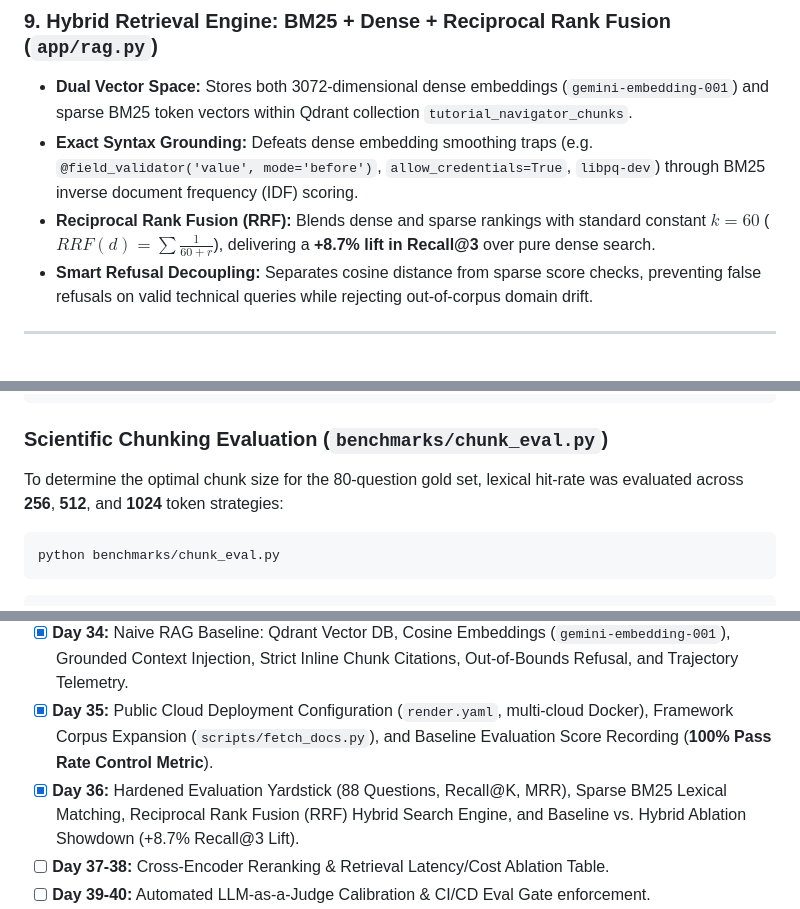
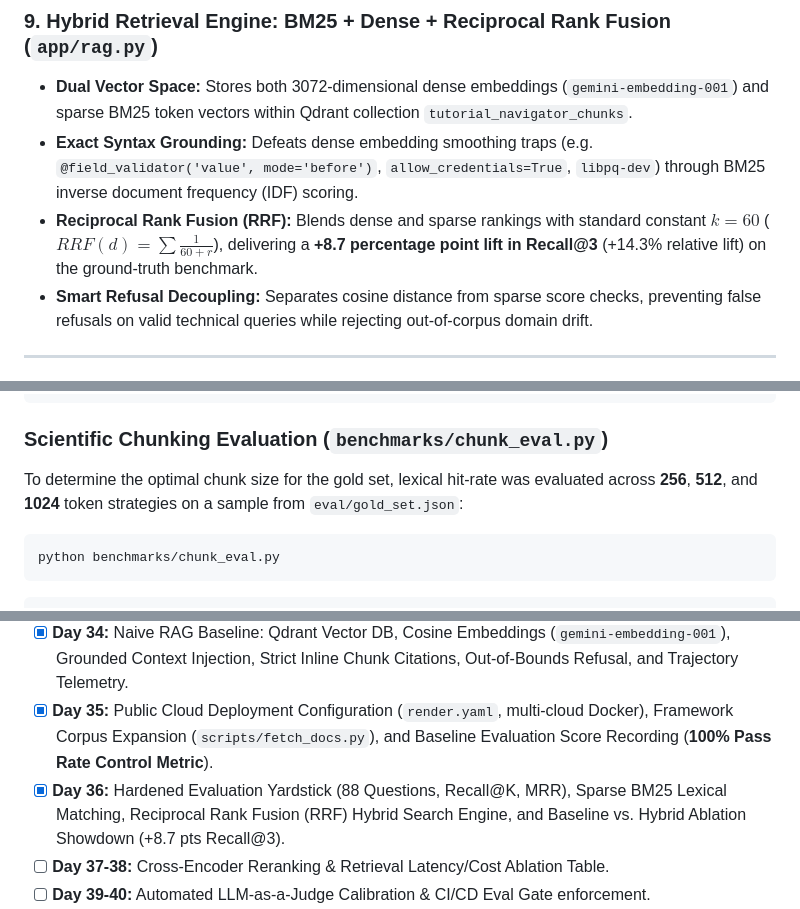
Before and after one commit to k-nikhil-coder/tutorial-hell-navigator, a Markdown page: README.md, 3 parts joined by grey strips. GitHub-like rendering.

````diff
--- a/README.md
+++ b/README.md
@@ -209,7 +211,7 @@ Allows the model to intelligently route student queries to verified deterministi
 ### 9. Hybrid Retrieval Engine: BM25 + Dense + Reciprocal Rank Fusion (`app/rag.py`)
 - **Dual Vector Space:** Stores both 3072-dimensional dense embeddings (`gemini-embedding-001`) and sparse BM25 token vectors within Qdrant collection `tutorial_navigator_chunks`.
 - **Exact Syntax Grounding:** Defeats dense embedding smoothing traps (e.g. `@field_validator('value', mode='before')`, `allow_credentials=True`, `libpq-dev`) through BM25 inverse document frequency (IDF) scoring.
-- **Reciprocal Rank Fusion (RRF):** Blends dense and sparse rankings with standard constant $k=60$ ($RRF(d) = \sum \frac{1}{60 + r}$), delivering a **+8.7% lift in Recall@3** over pure dense search.
+- **Reciprocal Rank Fusion (RRF):** Blends dense and sparse rankings with standard constant $k=60$ ($RRF(d) = \sum \frac{1}{60 + r}$), delivering a **+8.7 percentage point lift in Recall@3** (+14.3% relative lift) on the ground-truth benchmark.
 - **Smart Refusal Decoupling:** Separates cosine distance from sparse score checks, preventing false refusals on valid technical queries while rejecting out-of-corpus domain drift.
 
 ---
@@ -456,7 +458,7 @@ python app/ingestion.py
 ```
 
 ### Scientific Chunking Evaluation (`benchmarks/chunk_eval.py`)
-To determine the optimal chunk size for the 80-question gold set, lexical hit-rate was evaluated across **256**, **512**, and **1024** token strategies:
+To determine the optimal chunk size for the gold set, lexical hit-rate was evaluated across **256**, **512**, and **1024** token strategies on a sample from `eval/gold_set.json`:
 
 ```bash
 python benchmarks/chunk_eval.py
@@ -723,7 +735,7 @@ On the end-to-end evaluation runner with live Gemini generation ([`eval/eval_rep
 - [x] **Day 33:** Ingestion Pipeline (`app/ingestion.py`), PDF Text Extraction (PyMuPDF), and Token-Aware Chunking Benchmarks (256 vs 512 vs 1024).
 - [x] **Day 34:** Naive RAG Baseline: Qdrant Vector DB, Cosine Embeddings (`gemini-embedding-001`), Grounded Context Injection, Strict Inline Chunk Citations, Out-of-Bounds Refusal, and Trajectory Telemetry.
 - [x] **Day 35:** Public Cloud Deployment Configuration (`render.yaml`, multi-cloud Docker), Framework Corpus Expansion (`scripts/fetch_docs.py`), and Baseline Evaluation Score Recording (**100% Pass Rate Control Metric**).
-- [x] **Day 36:** Hardened Evaluation Yardstick (88 Questions, Recall@K, MRR), Sparse BM25 Lexical Matching, Reciprocal Rank Fusion (RRF) Hybrid Search Engine, and Baseline vs. Hybrid Ablation Showdown (+8.7% Recall@3 Lift).
+- [x] **Day 36:** Hardened Evaluation Yardstick (88 Questions, Recall@K, MRR), Sparse BM25 Lexical Matching, Reciprocal Rank Fusion (RRF) Hybrid Search Engine, and Baseline vs. Hybrid Ablation Showdown (+8.7 pts Recall@3).
 - [ ] **Day 37-38:** Cross-Encoder Reranking & Retrieval Latency/Cost Ablation Table.
 - [ ] **Day 39-40:** Automated LLM-as-a-Judge Calibration & CI/CD Eval Gate enforcement.
 - [ ] **Day 41-45:** Live Web UI deployment to 10+ real students with query trajectory telemetry & failure taxonomy analysis.
````
Also changed, not shown: other parts of README.md (+27 -15 lines).
